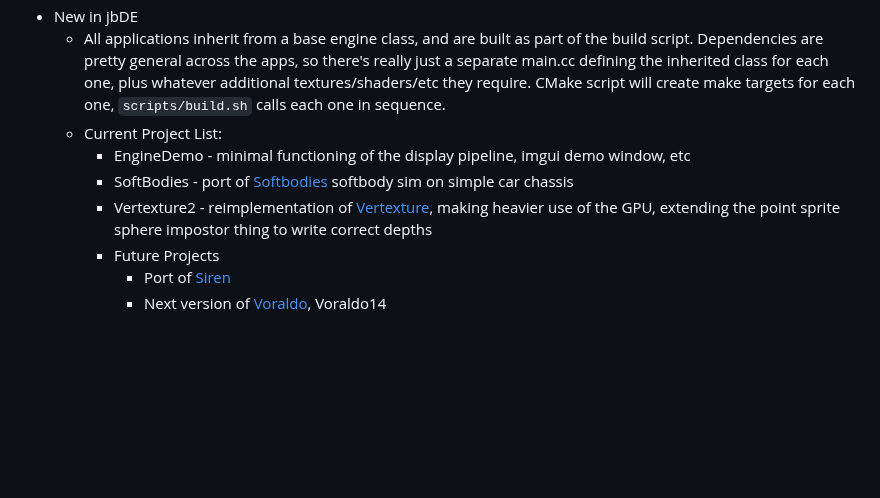
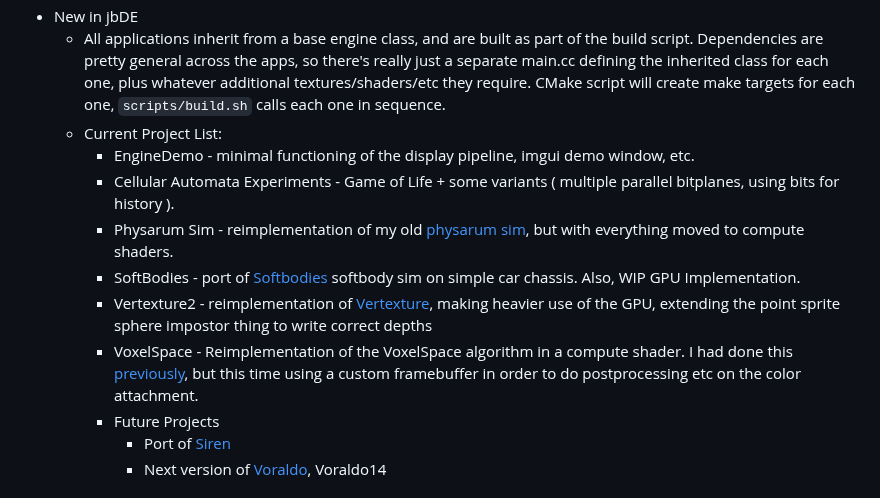
Before and after one commit to 0xBAMA/jbDE, a Markdown page: README.md, the part around the change. GitHub-like rendering; blank space fills up the shorter version.

Commit message:
update project list in readme

```diff
--- a/README.md
+++ b/README.md
@@ -9,9 +9,12 @@ This is an evolution of the [NQADE](https://github.com/0xBAMA/not-quite-a-demo-e
 - New in jbDE
 	- All applications inherit from a base engine class, and are built as part of the build script. Dependencies are pretty general across the apps, so there's really just a separate main.cc defining the inherited class for each one, plus whatever additional textures/shaders/etc they require. CMake script will create make targets for each one, `scripts/build.sh` calls each one in sequence.
 	- Current Project List:
-		- EngineDemo - minimal functioning of the display pipeline, imgui demo window, etc
-		- SoftBodies - port of [Softbodies](https://github.com/0xBAMA/SoftBodies) softbody sim on simple car chassis
+		- EngineDemo - minimal functioning of the display pipeline, imgui demo window, etc.
+		- Cellular Automata Experiments - Game of Life + some variants ( multiple parallel bitplanes, using bits for history ).
+		- Physarum Sim - reimplementation of my old [physarum sim](https://jbaker.graphics/writings/physarum.html), but with everything moved to compute shaders.
+		- SoftBodies - port of [Softbodies](https://github.com/0xBAMA/SoftBodies) softbody sim on simple car chassis. Also, WIP GPU Implementation.
 		- Vertexture2 - reimplementation of [Vertexture](https://jbaker.graphics/writings/vertexture.html), making heavier use of the GPU, extending the point sprite sphere impostor thing to write correct depths
+		- VoxelSpace - Reimplementation of the VoxelSpace algorithm in a compute shader. I had done this [previously](https://jbaker.graphics/writings/voxelspace.html), but this time using a custom framebuffer in order to do postprocessing etc on the color attachment.
 		- Future Projects
 			- Port of [Siren](https://github.com/0xBAMA/Siren)
 			- Next version of [Voraldo](https://github.com/0xBAMA/Voraldo13), Voraldo14
```
